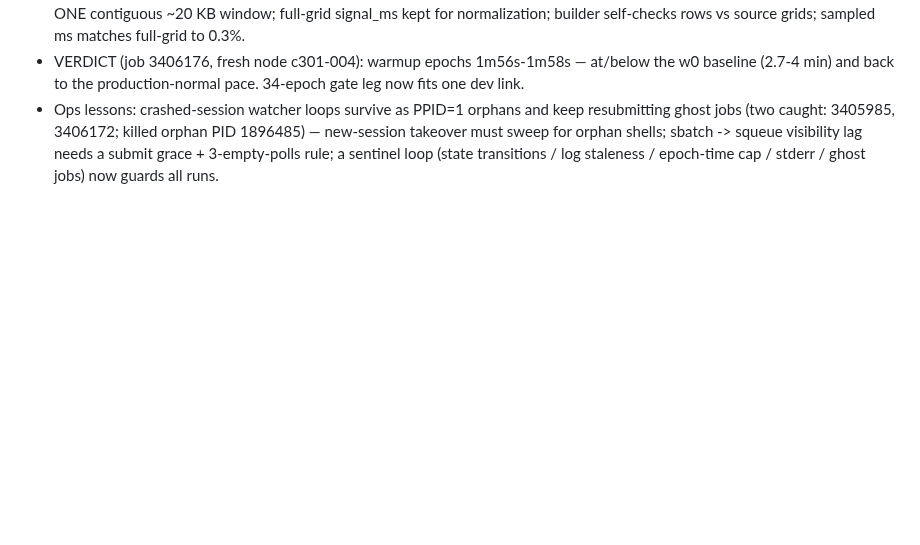
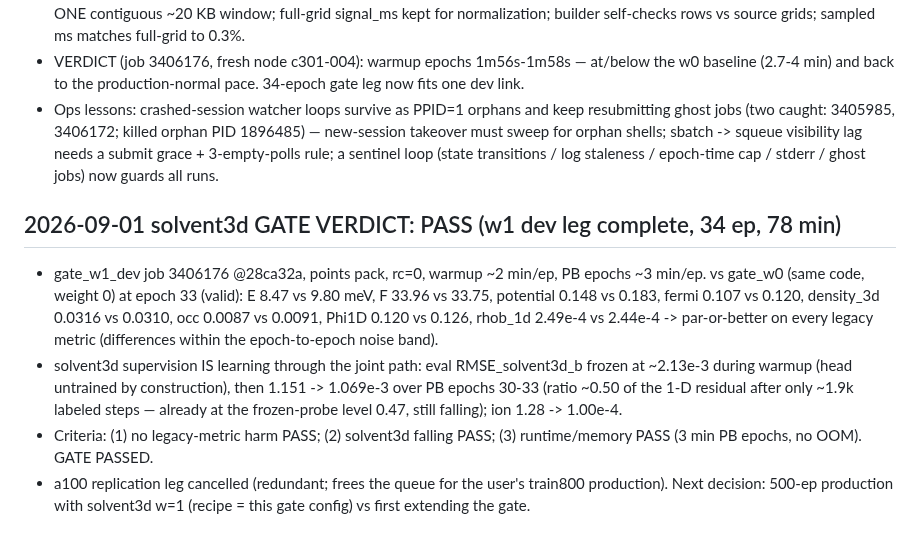
Before and after one commit to ruoywang/polar-mace-planar, a Markdown page: experiments1d/RUNS.md, the part around the change. Rendered like a GitHub page; blank space fills up the shorter version.

Commit message:
RUNS.md: solvent3d gate verdict — PASS
Co-Authored-By: Claude Fable 5 <noreply@anthropic.com>

```diff
--- a/experiments1d/RUNS.md
+++ b/experiments1d/RUNS.md
@@ -362,3 +362,21 @@ commit。新实验一律登记,旧实验按已知信息回填(未知处如实标
   -> squeue visibility lag needs a submit grace + 3-empty-polls rule; a
   sentinel loop (state transitions / log staleness / epoch-time cap /
   stderr / ghost jobs) now guards all runs.
+
+## 2026-09-01 solvent3d GATE VERDICT: PASS (w1 dev leg complete, 34 ep, 78 min)
+- gate_w1_dev job 3406176 @28ca32a, points pack, rc=0, warmup ~2 min/ep,
+  PB epochs ~3 min/ep. vs gate_w0 (same code, weight 0) at epoch 33 (valid):
+  E 8.47 vs 9.80 meV, F 33.96 vs 33.75, potential 0.148 vs 0.183,
+  fermi 0.107 vs 0.120, density_3d 0.0316 vs 0.0310, occ 0.0087 vs 0.0091,
+  Phi1D 0.120 vs 0.126, rhob_1d 2.49e-4 vs 2.44e-4 -> par-or-better on
+  every legacy metric (differences within the epoch-to-epoch noise band).
+- solvent3d supervision IS learning through the joint path: eval
+  RMSE_solvent3d_b frozen at ~2.13e-3 during warmup (head untrained by
+  construction), then 1.151 -> 1.069e-3 over PB epochs 30-33 (ratio ~0.50
+  of the 1-D residual after only ~1.9k labeled steps — already at the
+  frozen-probe level 0.47, still falling); ion 1.28 -> 1.00e-4.
+- Criteria: (1) no legacy-metric harm PASS; (2) solvent3d falling PASS;
+  (3) runtime/memory PASS (3 min PB epochs, no OOM). GATE PASSED.
+- a100 replication leg cancelled (redundant; frees the queue for the
+  user's train800 production). Next decision: 500-ep production with
+  solvent3d w=1 (recipe = this gate config) vs first extending the gate.
```
